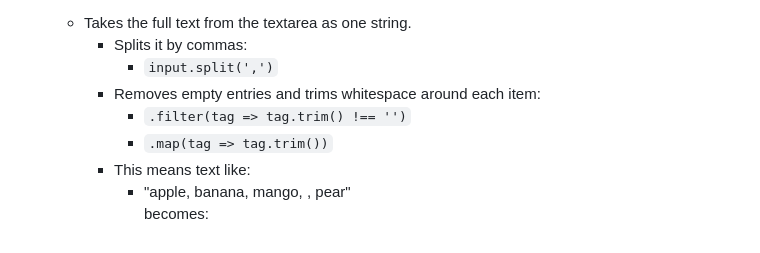
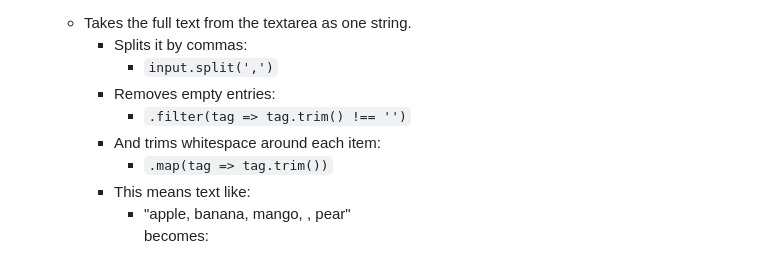
Before and after one commit to Shereldyn/HTML-CSS-Javascript_Udemy-Course, a Markdown page: _Day_13_Random_Choice_Picker/README.md, the part around one of its changes. Rendered like a GitHub page.

```diff
--- a/_Day_13_Random_Choice_Picker/README.md
+++ b/_Day_13_Random_Choice_Picker/README.md
@@ -168,8 +194,9 @@ JavaScript timers execute code asynchronously on a single main thread without pa
   - Takes the full text from the textarea as one string.
     - Splits it by commas:
       - `input.split(',')`
-    - Removes empty entries and trims whitespace around each item:
+    - Removes empty entries:
       - `.filter(tag => tag.trim() !== '')`
+    - And trims whitespace around each item:
       - `.map(tag => tag.trim())`
     - This means text like:
       - "apple, banana,   mango, , pear" <br>
```
Also changed, not shown: other parts of _Day_13_Random_Choice_Picker/README.md (+41 -15 lines).
